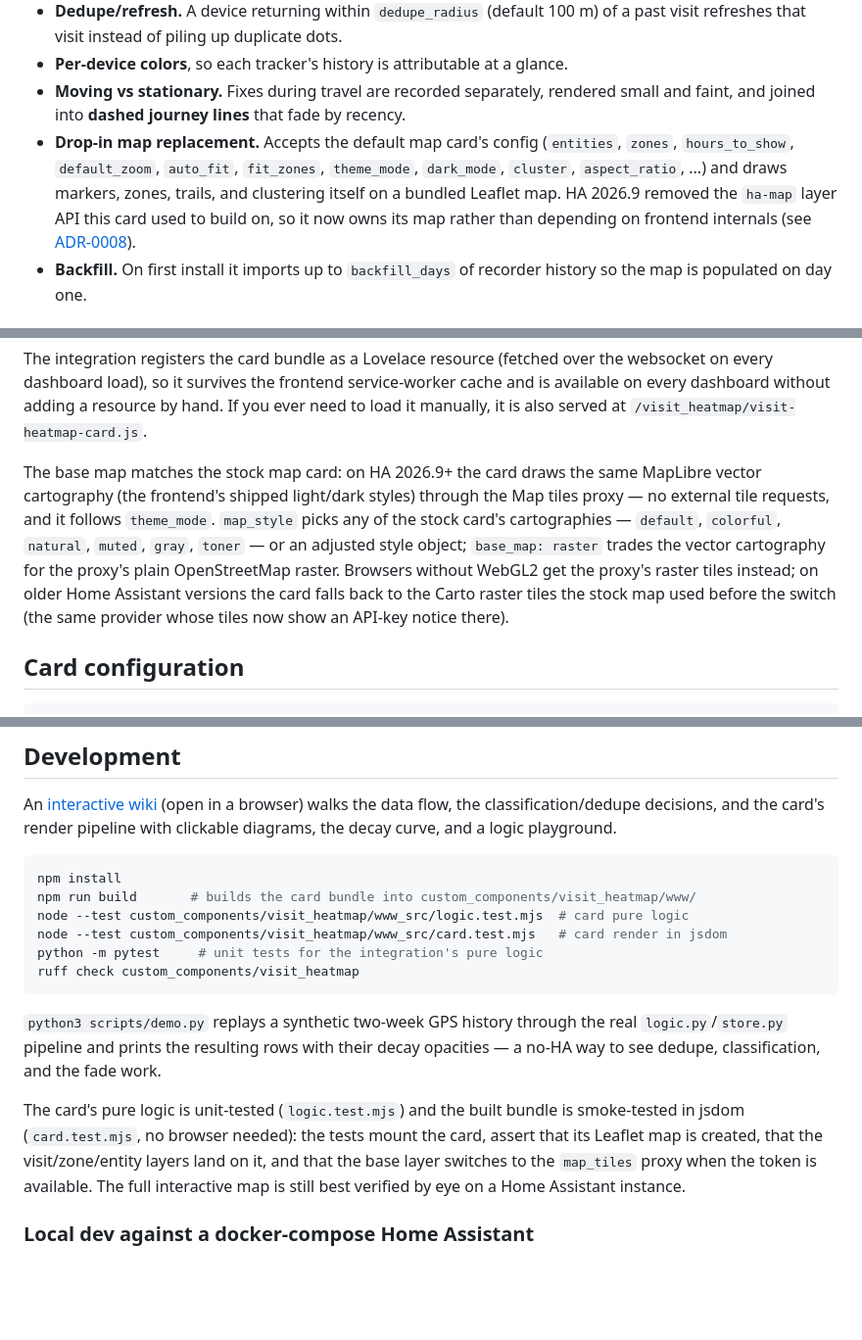
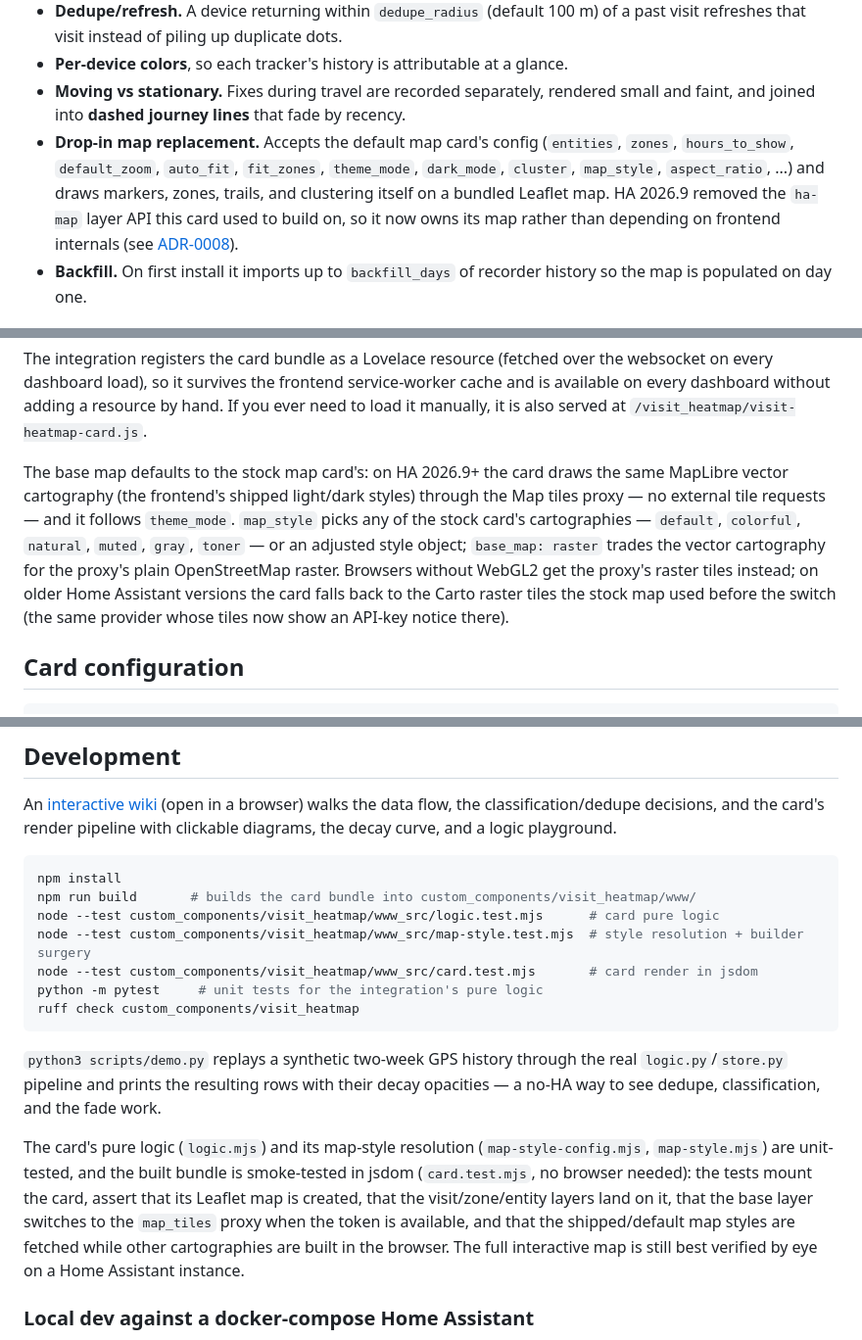
Before and after one commit to maxdd/ha_visit_heatmap, a Markdown page: README.md, 3 parts joined by grey strips. Shown at 98% size. GitHub-like rendering; blank space fills up the shorter version.

Commit message:
Bring the README in line with the card's current config
- map_style is a supported stock key and was listed twice; keep it in the
  example that explains it, and mention it with the other stock keys in the
  features list.
- show_all is a card extension, not a default-map-card key; say so.
- Document the card-specific max_points / max_width / aspect / debug keys.
- Add map-style.test.mjs to the dev commands and the test notes.

````diff
--- a/README.md
+++ b/README.md
@@ -31,10 +31,10 @@ Design rationale and decisions are recorded as ADRs in [`docs/adr/`](docs/adr/).
   small and faint, and joined into **dashed journey lines** that fade by recency.
 - **Drop-in map replacement.** Accepts the default map card's config
   (`entities`, `zones`, `hours_to_show`, `default_zoom`, `auto_fit`, `fit_zones`,
-  `theme_mode`, `dark_mode`, `cluster`, `aspect_ratio`, ...) and draws markers,
-  zones, trails, and clustering itself on a bundled Leaflet map. HA 2026.9 removed
-  the `ha-map` layer API this card used to build on, so it now owns its map rather
-  than depending on frontend internals (see
+  `theme_mode`, `dark_mode`, `cluster`, `map_style`, `aspect_ratio`, ...) and draws
+  markers, zones, trails, and clustering itself on a bundled Leaflet map. HA 2026.9
+  removed the `ha-map` layer API this card used to build on, so it now owns its map
+  rather than depending on frontend internals (see
   [ADR-0008](docs/adr/0008-self-contained-map-after-ha-map-layers-removal.md)).
 - **Backfill.** On first install it imports up to `backfill_days` of recorder
   history so the map is populated on day one.
@@ -55,16 +55,16 @@ service-worker cache and is available on every dashboard without adding a
 resource by hand. If you ever need to load it manually, it is also served at
 `/visit_heatmap/visit-heatmap-card.js`.
 
-The base map matches the stock map card: on HA 2026.9+ the card draws the same
-MapLibre vector cartography (the frontend's shipped light/dark styles) through
-the Map tiles proxy — no external tile requests, and it follows `theme_mode`.
-`map_style` picks any of the stock card's cartographies — `default`, `colorful`,
-`natural`, `muted`, `gray`, `toner` — or an adjusted style object; `base_map:
-raster` trades the vector cartography for the proxy's plain OpenStreetMap
-raster. Browsers without WebGL2 get the proxy's raster tiles instead; on older
-Home Assistant versions the card falls back to the Carto raster tiles the stock
-map used before the switch (the same provider whose tiles now show an API-key
-notice there).
+The base map defaults to the stock map card's: on HA 2026.9+ the card draws the
+same MapLibre vector cartography (the frontend's shipped light/dark styles)
+through the Map tiles proxy — no external tile requests — and it follows
+`theme_mode`. `map_style` picks any of the stock card's cartographies —
+`default`, `colorful`, `natural`, `muted`, `gray`, `toner` — or an adjusted style
+object; `base_map: raster` trades the vector cartography for the proxy's plain
+OpenStreetMap raster. Browsers without WebGL2 get the proxy's raster tiles
+instead; on older Home Assistant versions the card falls back to the Carto raster
+tiles the stock map used before the switch (the same provider whose tiles now
+show an API-key notice there).
 
 ## Card configuration
 
@@ -113,8 +118,9 @@ with clickable diagrams, the decay curve, and a logic playground.
 ```bash
 npm install
 npm run build       # builds the card bundle into custom_components/visit_heatmap/www/
-node --test custom_components/visit_heatmap/www_src/logic.test.mjs  # card pure logic
-node --test custom_components/visit_heatmap/www_src/card.test.mjs   # card render in jsdom
+node --test custom_components/visit_heatmap/www_src/logic.test.mjs      # card pure logic
+node --test custom_components/visit_heatmap/www_src/map-style.test.mjs  # style resolution + builder surgery
+node --test custom_components/visit_heatmap/www_src/card.test.mjs       # card render in jsdom
 python -m pytest     # unit tests for the integration's pure logic
 ruff check custom_components/visit_heatmap
 ```
@@ -123,12 +129,14 @@ ruff check custom_components/visit_heatmap
 real `logic.py`/`store.py` pipeline and prints the resulting rows with their
 decay opacities — a no-HA way to see dedupe, classification, and the fade work.
 
-The card's pure logic is unit-tested (`logic.test.mjs`) and the built bundle is
-smoke-tested in jsdom (`card.test.mjs`, no browser needed): the tests mount the
-card, assert that its Leaflet map is created, that the visit/zone/entity layers
-land on it, and that the base layer switches to the `map_tiles` proxy when the
-token is available. The full interactive map is still best verified by eye on a
-Home Assistant instance.
+The card's pure logic (`logic.mjs`) and its map-style resolution
+(`map-style-config.mjs`, `map-style.mjs`) are unit-tested, and the built bundle
+is smoke-tested in jsdom (`card.test.mjs`, no browser needed): the tests mount
+the card, assert that its Leaflet map is created, that the visit/zone/entity
+layers land on it, that the base layer switches to the `map_tiles` proxy when
+the token is available, and that the shipped/default map styles are fetched
+while other cartographies are built in the browser. The full interactive map is
+still best verified by eye on a Home Assistant instance.
 
 ### Local dev against a docker-compose Home Assistant
 
````
Also changed, not shown: other parts of README.md (+7 -2 lines).
